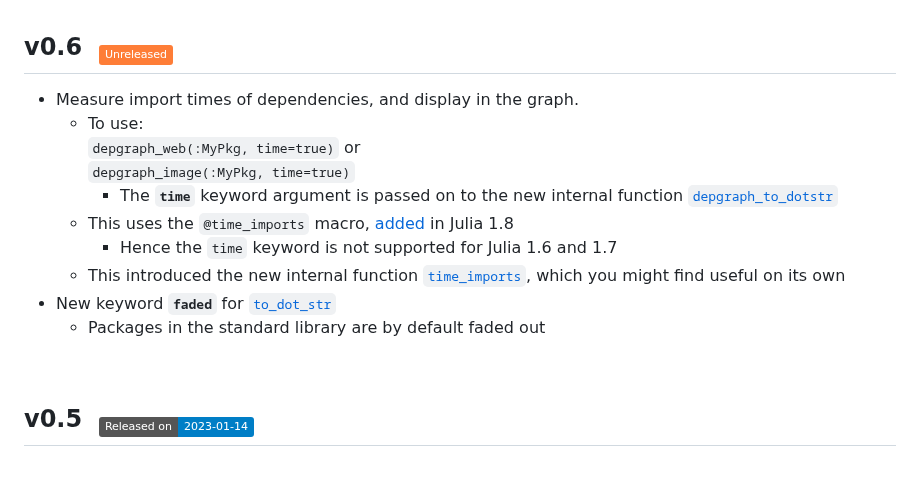
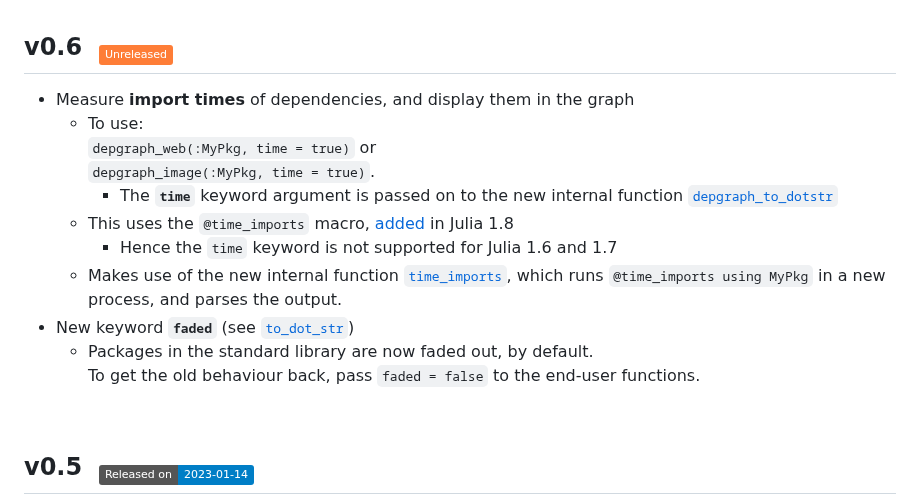
Before and after one commit to tfiers/PkgGraph.jl, a Markdown page: Changelog.md, the part around the change. GitHub-like rendering; badges without logos; blank space fills up the shorter version.

Commit message:
more v0.6 chlog polish

```diff
--- a/Changelog.md
+++ b/Changelog.md
@@ -50,18 +50,20 @@ _{no changes yet}_ -->
 [unreleased-badge]: https://img.shields.io/badge/Unreleased-orange
 [devlink]: https://github.com/tfiers/PkgGraph.jl#development
 
-- Measure import times of dependencies, and display in the graph.
+- Measure **import times** of dependencies, and display them in the graph
   - To use:\
-    `depgraph_web(:MyPkg, time=true)` or\
-    `depgraph_image(:MyPkg, time=true)`
+    `depgraph_web(:MyPkg, time = true)` or\
+    `depgraph_image(:MyPkg, time = true)`.
     - The **`time`** keyword argument is passed on to the new internal
       function [`depgraph_to_dotstr`]
   - This uses the `@time_imports` macro, [added] in Julia 1.8
       - Hence the `time` keyword is not supported for Julia 1.6 and 1.7
-  - This introduced the new internal function [`time_imports`], which
-    you might find useful on its own
-- New keyword **`faded`** for [`to_dot_str`]
-  - Packages in the standard library are by default faded out
+  - Makes use of the new internal function [`time_imports`], which runs
+    `@time_imports using MyPkg` in a new process, and parses the output.
+- New keyword **`faded`** (see [`to_dot_str`])
+  - Packages in the standard library are now faded out, by default.\
+    To get the old behaviour back, pass `faded = false` to the end-user
+    functions.
 
 [added]: https://github.com/tfiers/PkgGraph.jl/issues/64#issuecomment-1380193445
 [`depgraph_to_dotstr`]: https://tfiers.github.io/PkgGraph.jl/dev/ref/internals/#PkgGraph.depgraph_to_dotstr
```
